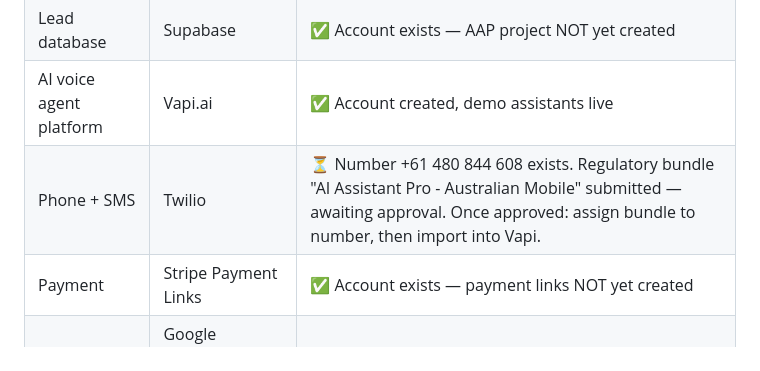
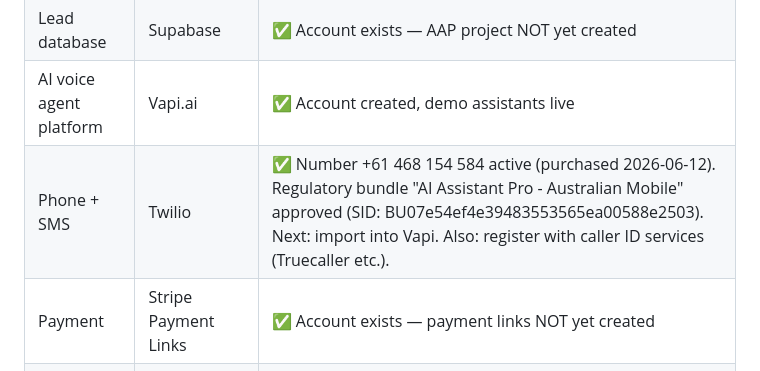
Before and after one commit to cat-mora/ai-assistant-pro-site, a Markdown page: project-docs/COWORK-HANDOVER.md, the part around the change. Rendered like a GitHub page.

Commit message:
Update Twilio status: number +61 468 154 584 purchased and active

```diff
--- a/project-docs/COWORK-HANDOVER.md
+++ b/project-docs/COWORK-HANDOVER.md
@@ -67,7 +67,7 @@ All prices in AUD. GST registration needed at $75,000 revenue.
 | Landing page + form | Vercel + GitHub | ✅ Live |
 | Lead database | Supabase | ✅ Account exists — AAP project NOT yet created |
 | AI voice agent platform | Vapi.ai | ✅ Account created, demo assistants live |
-| Phone + SMS | Twilio | ⏳ Number +61 480 844 608 exists. Regulatory bundle "AI Assistant Pro - Australian Mobile" submitted — awaiting approval. Once approved: assign bundle to number, then import into Vapi. |
+| Phone + SMS | Twilio | ✅ Number +61 468 154 584 active (purchased 2026-06-12). Regulatory bundle "AI Assistant Pro - Australian Mobile" approved (SID: BU07e54ef4e39483553565ea00588e2503). Next: import into Vapi. Also: register with caller ID services (Truecaller etc.). |
 | Payment | Stripe Payment Links | ✅ Account exists — payment links NOT yet created |
 | Booking | Google Calendar booking pages | ❌ Not set up yet |
 | Email | Google Workspace | ⚠️ Kindred Systems account active. Need to add AI Assistant Pro mailbox/alias — logged as task. |
```
